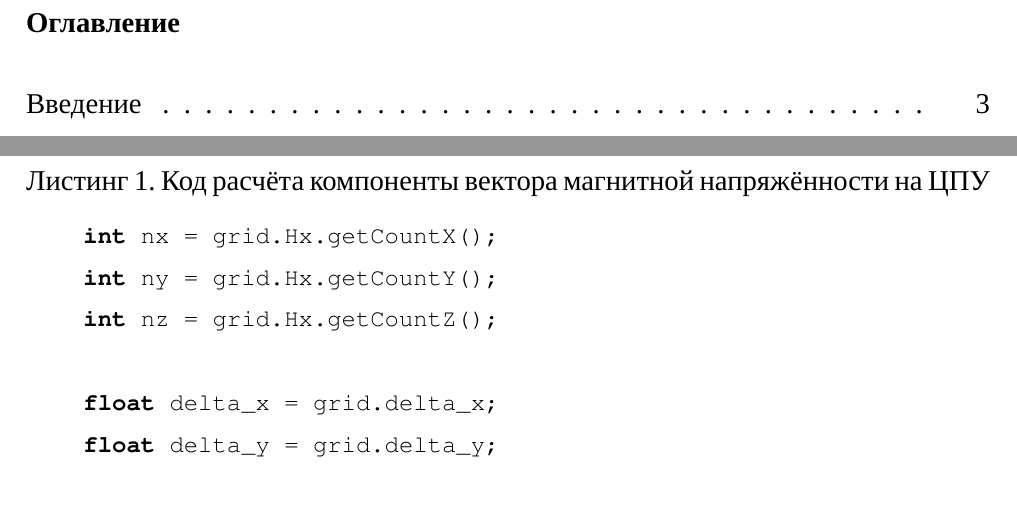
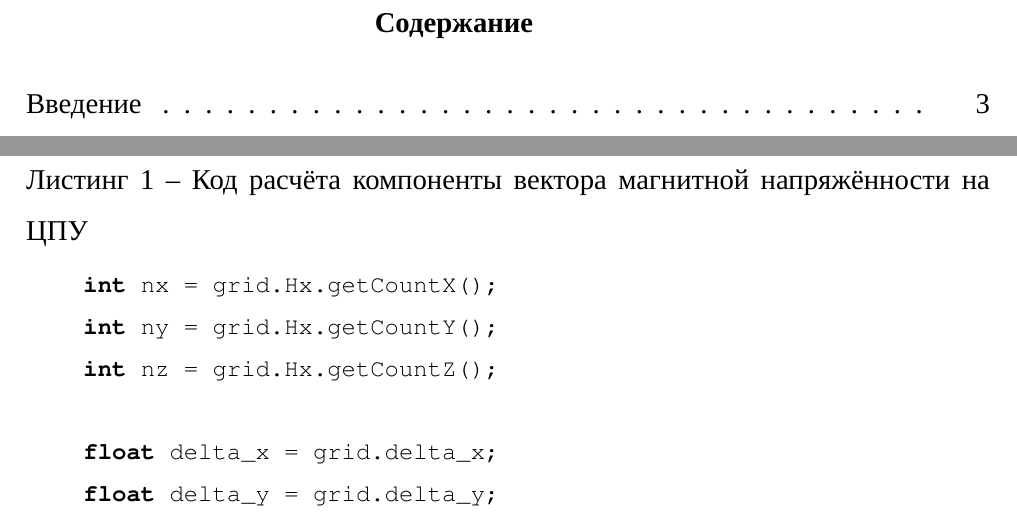
Before and after one commit to N-Nagorny/bachelor-diploma, a LaTeX document (main.tex, which reads include/preamble.tex): two parts of pages 2 and 25 of 31, joined at a grey line, cut at the place of the change. Compiled offline with XeLaTeX; a missing font is replaced by an installed copy or a similar font.

Commit message:
Repair the ToC and figures' title, update PDF
Signed-off-by: N-Nagorny <nikiton-n@Mail.ru>

```diff
--- a/include/preamble.tex
+++ b/include/preamble.tex
@@ -70,7 +70,9 @@
 \usepackage{textcase}
 \usepackage[subfigure]{tocloft}
 \AtBeginDocument{\addtocontents{toc}{\protect\thispagestyle{fancy}}}
-\renewcommand{\cfttoctitlefont}{\bfseries\vspace{1.5em}}
+\renewcommand{\contentsname}{Содержание}
+\renewcommand{\cfttoctitlefont}{\hspace{175pt}\bfseries}
+\renewcommand{\cftaftertoctitle}{}
 \renewcommand{\cftsecfont}{\hspace{0pt}}            % Имена секций в содержании не жирным шрифтом
 \renewcommand\cftsecleader{\cftdotfill{\cftdotsep}} % Точки для секций в содержании
 \renewcommand\cftsecpagefont{\mdseries}             % Номера страниц не жирные
@@ -90,7 +92,9 @@
 \newcommand\yeediff[5]{\frac{\yee{#1}{#2}{#3} - \yee{#1}{#2}{#4}}{\Delta{#5}}}
 
 % Точка в заголовках рисунков и таблиц
-\usepackage[labelsep=period]{caption}
+\addto\captionsrussian{\renewcommand{\figurename}{Рисунок}}
+\usepackage[labelsep=endash]{caption}
+
 
 % Roman numerals
 \makeatletter
--- a/main.tex
+++ b/main.tex
@@ -4,7 +4,6 @@
 \begin{document}
 
 \input{include/title_page} % Титульный лист
-\renewcommand{\contentsname}{Оглавление}
 \tableofcontents % Вывод оглавления
 \clearpage
 
```
Also changed, not shown: main.pdf, include/preamble.tex (1 more changed lines).
